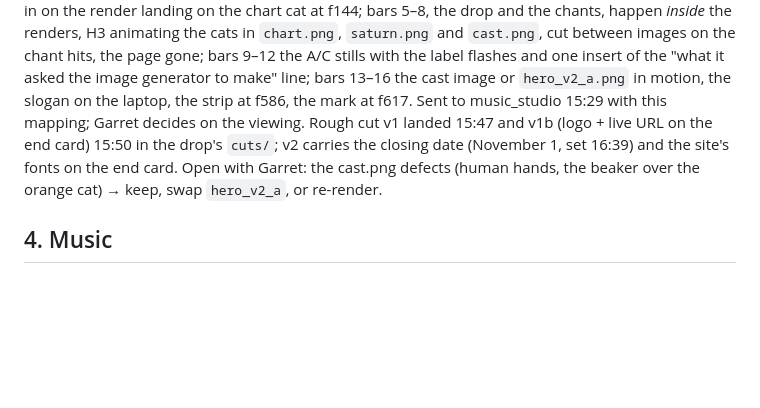
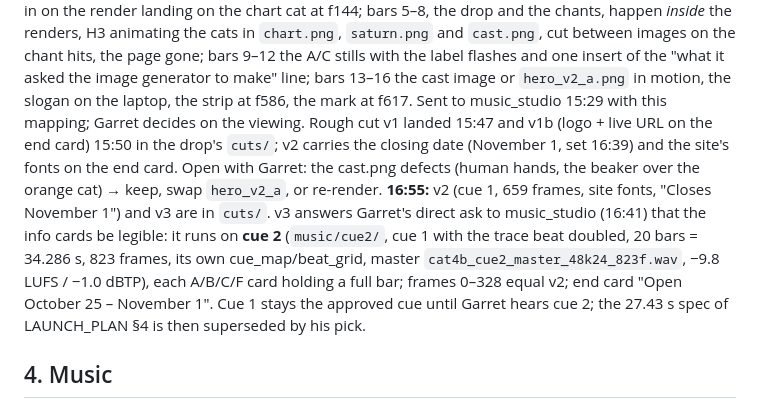
Before and after one commit to MirrorEthic/cat-4b-max-ultra, a Markdown page: docs/VIDEO_PRODUCTION.md, the part around the change. Rendered like a GitHub page; blank space fills up the shorter version.

Commit message:
docs/VIDEO_PRODUCTION.md: v2 and v3 in the drop; v3 on cue 2 (20 bars, 34.3 s) at Garret's legibility ask; cue 1 stays approved until he hears cue 2
Co-Authored-By: Claude Fable 5.1 <noreply@anthropic.com>
Claude-Session: https://claude.ai/code/session_01CCKwQSFjAm5SBMUJzmcwPq

```diff
--- a/docs/VIDEO_PRODUCTION.md
+++ b/docs/VIDEO_PRODUCTION.md
@@ -111,7 +111,7 @@ at f144; bars 5–8, the drop and the chants, happen *inside* the renders, H3 an
 `saturn.png` and `cast.png`, cut between images on the chant hits, the page gone; bars 9–12 the A/C stills with
 the label flashes and one insert of the "what it asked the image generator to make" line; bars 13–16 the cast
 image or `hero_v2_a.png` in motion, the slogan on the laptop, the strip at f586, the mark at f617. Sent to
-music_studio 15:29 with this mapping; Garret decides on the viewing. Rough cut v1 landed 15:47 and v1b (logo + live URL on the end card) 15:50 in the drop's `cuts/`; v2 carries the closing date (November 1, set 16:39) and the site's fonts on the end card. Open with Garret: the cast.png defects (human hands, the beaker over the orange cat) → keep, swap `hero_v2_a`, or re-render.
+music_studio 15:29 with this mapping; Garret decides on the viewing. Rough cut v1 landed 15:47 and v1b (logo + live URL on the end card) 15:50 in the drop's `cuts/`; v2 carries the closing date (November 1, set 16:39) and the site's fonts on the end card. Open with Garret: the cast.png defects (human hands, the beaker over the orange cat) → keep, swap `hero_v2_a`, or re-render. **16:55:** v2 (cue 1, 659 frames, site fonts, "Closes November 1") and v3 are in `cuts/`. v3 answers Garret's direct ask to music_studio (16:41) that the info cards be legible: it runs on **cue 2** (`music/cue2/`, cue 1 with the trace beat doubled, 20 bars = 34.286 s, 823 frames, its own cue_map/beat_grid, master `cat4b_cue2_master_48k24_823f.wav`, −9.8 LUFS / −1.0 dBTP), each A/B/C/F card holding a full bar; frames 0–328 equal v2; end card "Open October 25 – November 1". Cue 1 stays the approved cue until Garret hears cue 2; the 27.43 s spec of LAUNCH_PLAN §4 is then superseded by his pick.
 
 ## 4. Music
 
```
